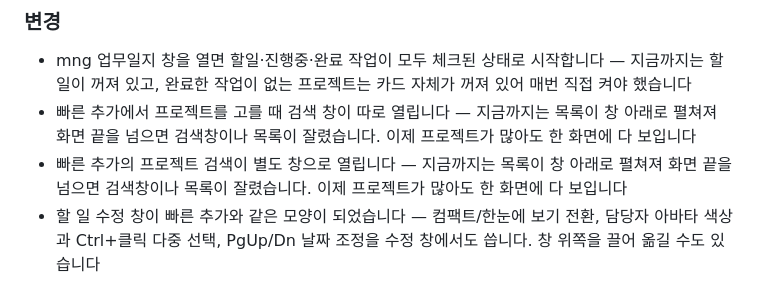
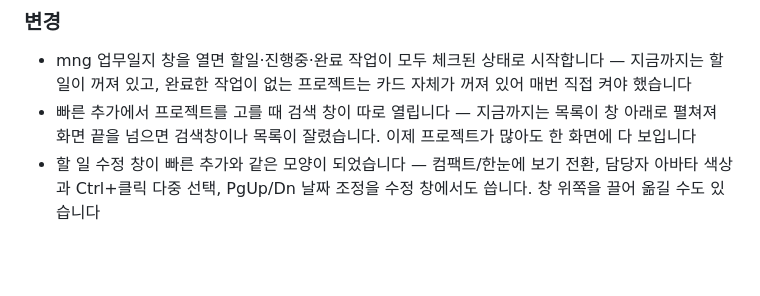
Before and after one commit to aoperat/plane-tool, a Markdown page: CHANGELOG.md, the part around the change. Rendered like a GitHub page; blank space fills up the shorter version.

Commit message:
docs: 프로젝트 검색 창 변경 내역 중복 줄을 합친다

```diff
--- a/CHANGELOG.md
+++ b/CHANGELOG.md
@@ -9,7 +9,6 @@
 
 - mng 업무일지 창을 열면 할일·진행중·완료 작업이 모두 체크된 상태로 시작합니다 — 지금까지는 할일이 꺼져 있고, 완료한 작업이 없는 프로젝트는 카드 자체가 꺼져 있어 매번 직접 켜야 했습니다
 - 빠른 추가에서 프로젝트를 고를 때 검색 창이 따로 열립니다 — 지금까지는 목록이 창 아래로 펼쳐져 화면 끝을 넘으면 검색창이나 목록이 잘렸습니다. 이제 프로젝트가 많아도 한 화면에 다 보입니다
-- 빠른 추가의 프로젝트 검색이 별도 창으로 열립니다 — 지금까지는 목록이 창 아래로 펼쳐져 화면 끝을 넘으면 검색창이나 목록이 잘렸습니다. 이제 프로젝트가 많아도 한 화면에 다 보입니다
 - 할 일 수정 창이 빠른 추가와 같은 모양이 되었습니다 — 컴팩트/한눈에 보기 전환, 담당자 아바타 색상과 Ctrl+클릭 다중 선택, PgUp/Dn 날짜 조정을 수정 창에서도 씁니다. 창 위쪽을 끌어 옮길 수도 있습니다
 
 ### 수정
```
